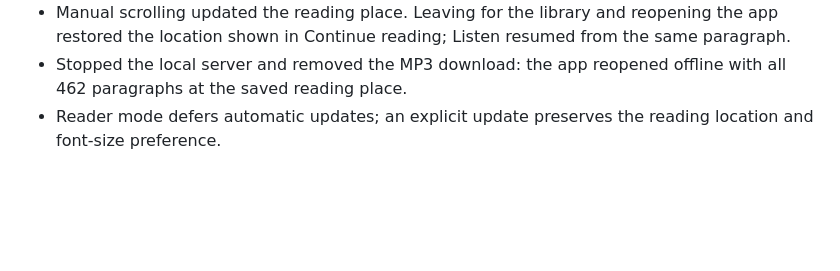
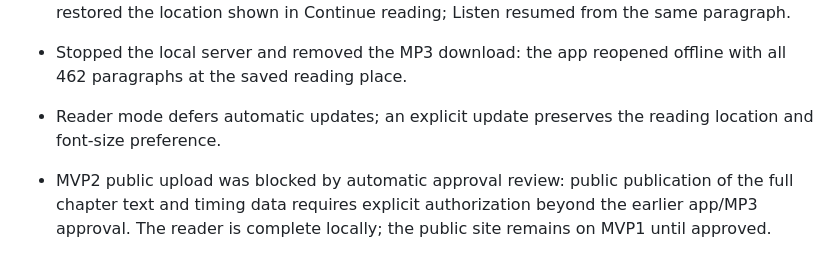
Before and after one commit to slopdelop/afterlight-audiobooks, a Markdown page: VALIDATION.md, the part around the change. GitHub-like rendering; blank space fills up the shorter version.

Commit message:
Record completed reader checks and publication status

```diff
--- a/VALIDATION.md
+++ b/VALIDATION.md
@@ -35,3 +35,5 @@ Public publication of the app and Chapter 6 MP3 was explicitly approved. The rep
 - Manual scrolling updated the reading place. Leaving for the library and reopening the app restored the location shown in Continue reading; Listen resumed from the same paragraph.
 - Stopped the local server and removed the MP3 download: the app reopened offline with all 462 paragraphs at the saved reading place.
 - Reader mode defers automatic updates; an explicit update preserves the reading location and font-size preference.
+
+- MVP2 public upload was blocked by automatic approval review: public publication of the full chapter text and timing data requires explicit authorization beyond the earlier app/MP3 approval. The reader is complete locally; the public site remains on MVP1 until approved.
```
